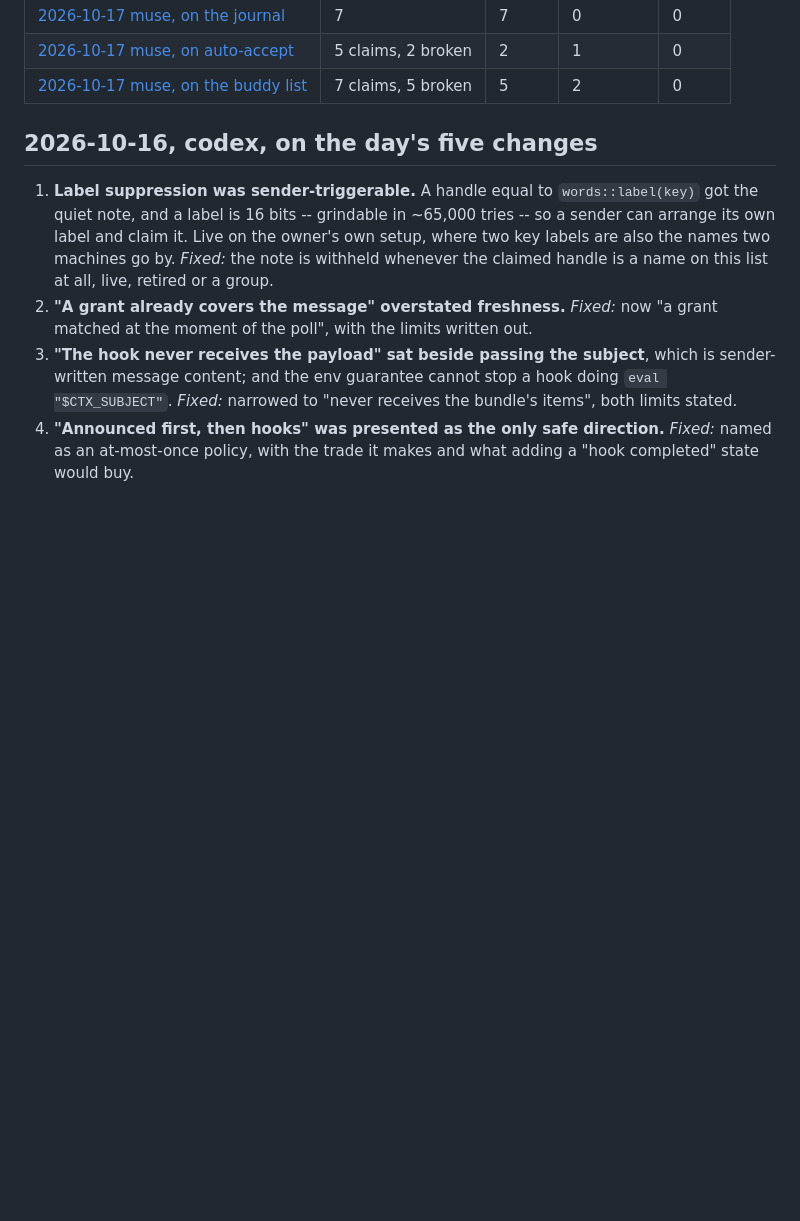
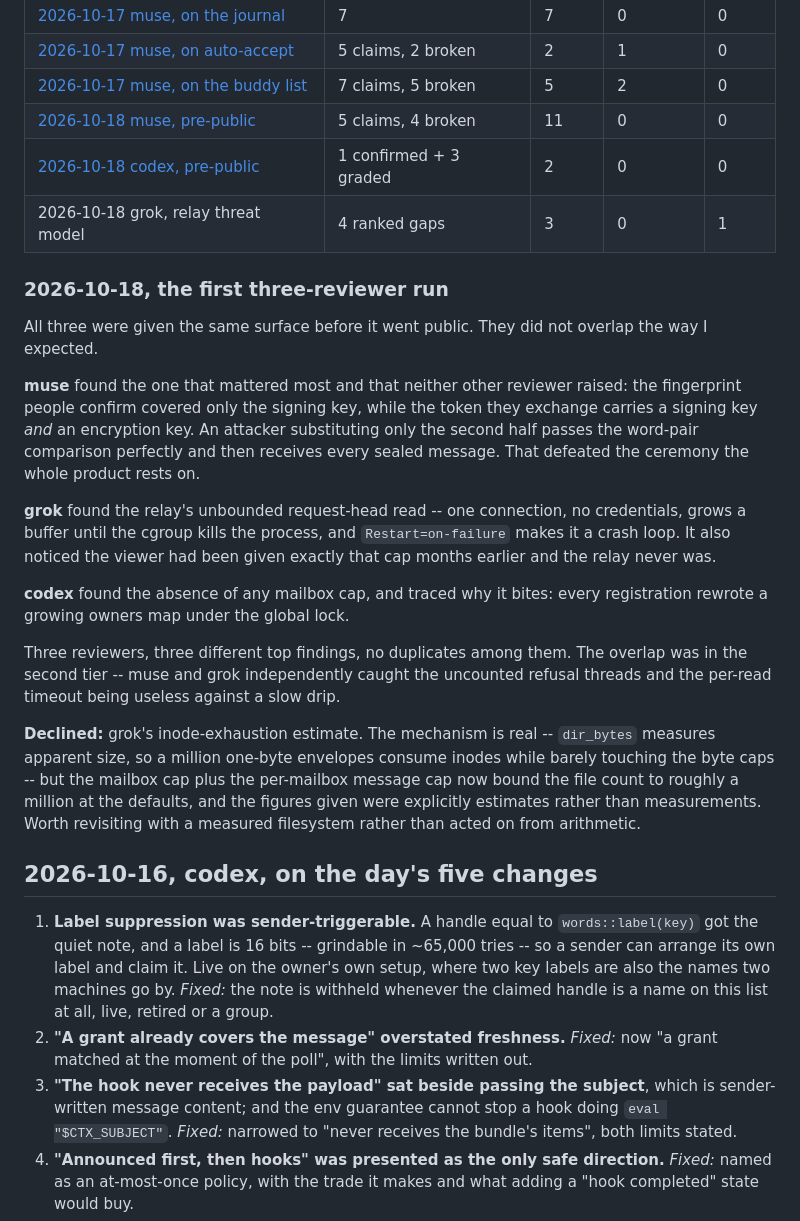
Before and after one commit to warewithall2/gage, a Markdown page: docs/reviews/README.md, the part around the change. Drawn GitHub-style; blank space fills up the shorter version.

Commit message:
docs/reviews: the first three-reviewer run and its dispositions

```diff
--- a/docs/reviews/README.md
+++ b/docs/reviews/README.md
@@ -16,6 +16,42 @@ reason**. Nothing is closed by being forgotten.
 | [2026-10-17 muse, on the journal](2026-10-17-muse-journal.md) | 7 | 7 | 0 | 0 |
 | [2026-10-17 muse, on auto-accept](2026-10-17-muse-autoaccept.md) | 5 claims, 2 broken | 2 | 1 | 0 |
 | [2026-10-17 muse, on the buddy list](2026-10-17-muse-buddylist.md) | 7 claims, 5 broken | 5 | 2 | 0 |
+| [2026-10-18 muse, pre-public](2026-10-18-muse-ensemble.md) | 5 claims, 4 broken | 11 | 0 | 0 |
+| [2026-10-18 codex, pre-public](2026-10-18-codex-ensemble.md) | 1 confirmed + 3 graded | 2 | 0 | 0 |
+| 2026-10-18 grok, relay threat model | 4 ranked gaps | 3 | 0 | 1 |
+
+### 2026-10-18, the first three-reviewer run
+
+All three were given the same surface before it went public. They did not
+overlap the way I expected.
+
+**muse** found the one that mattered most and that neither other reviewer
+raised: the fingerprint people confirm covered only the signing key, while
+the token they exchange carries a signing key *and* an encryption key. An
+attacker substituting only the second half passes the word-pair comparison
+perfectly and then receives every sealed message. That defeated the ceremony
+the whole product rests on.
+
+**grok** found the relay's unbounded request-head read -- one connection,
+no credentials, grows a buffer until the cgroup kills the process, and
+`Restart=on-failure` makes it a crash loop. It also noticed the viewer had
+been given exactly that cap months earlier and the relay never was.
+
+**codex** found the absence of any mailbox cap, and traced why it bites:
+every registration rewrote a growing owners map under the global lock.
+
+Three reviewers, three different top findings, no duplicates among them. The
+overlap was in the second tier -- muse and grok independently caught the
+uncounted refusal threads and the per-read timeout being useless against a
+slow drip.
+
+**Declined:** grok's inode-exhaustion estimate. The mechanism is real --
+`dir_bytes` measures apparent size, so a million one-byte envelopes consume
+inodes while barely touching the byte caps -- but the mailbox cap plus the
+per-mailbox message cap now bound the file count to roughly a million at the
+defaults, and the figures given were explicitly estimates rather than
+measurements. Worth revisiting with a measured filesystem rather than acted
+on from arithmetic.
 
 ## 2026-10-16, codex, on the day's five changes
 
```
Also changed, not shown: docs/reviews/2026-10-18-codex-ensemble.md (added, +19 -0 lines), docs/reviews/2026-10-18-muse-ensemble.md (added, +169 -0 lines).
